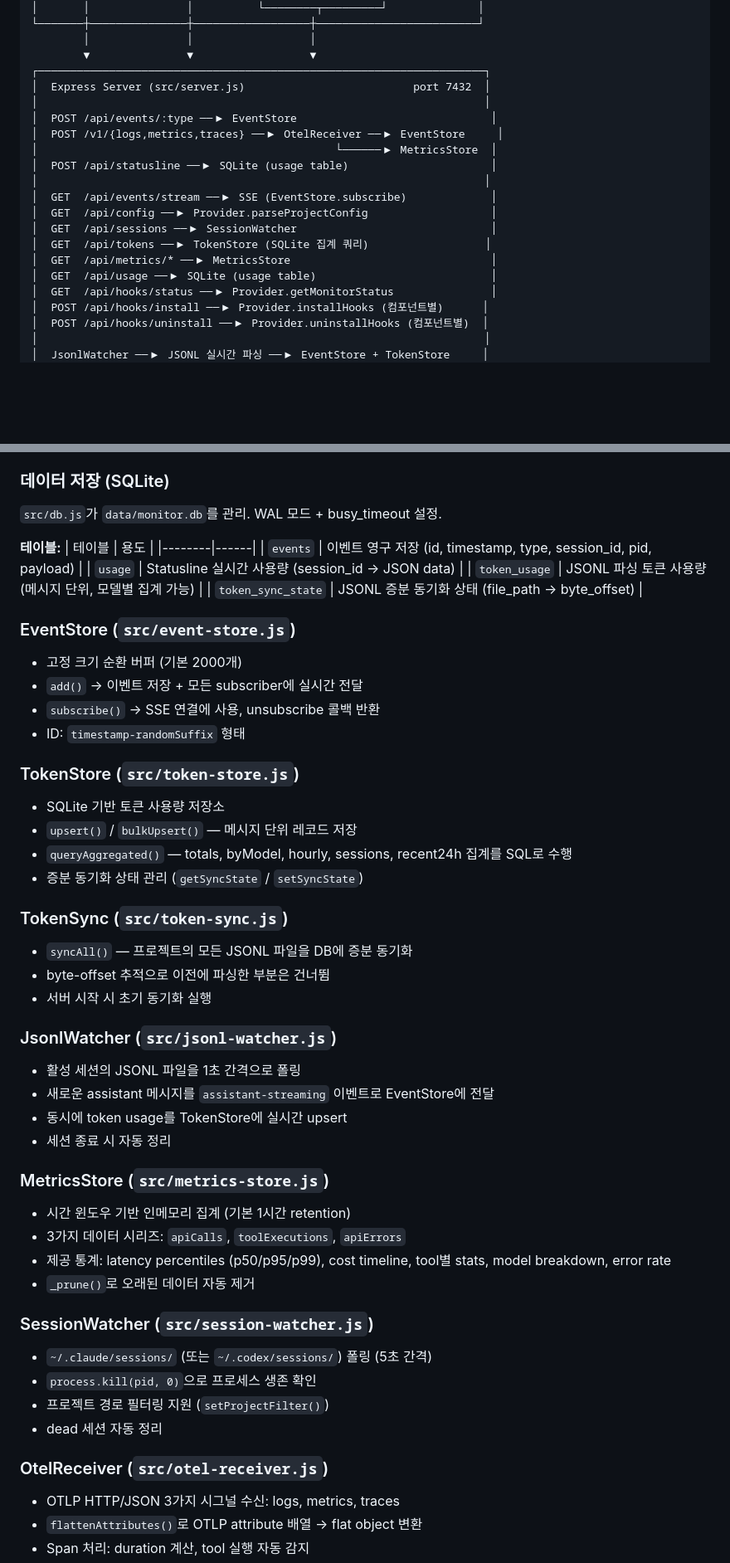
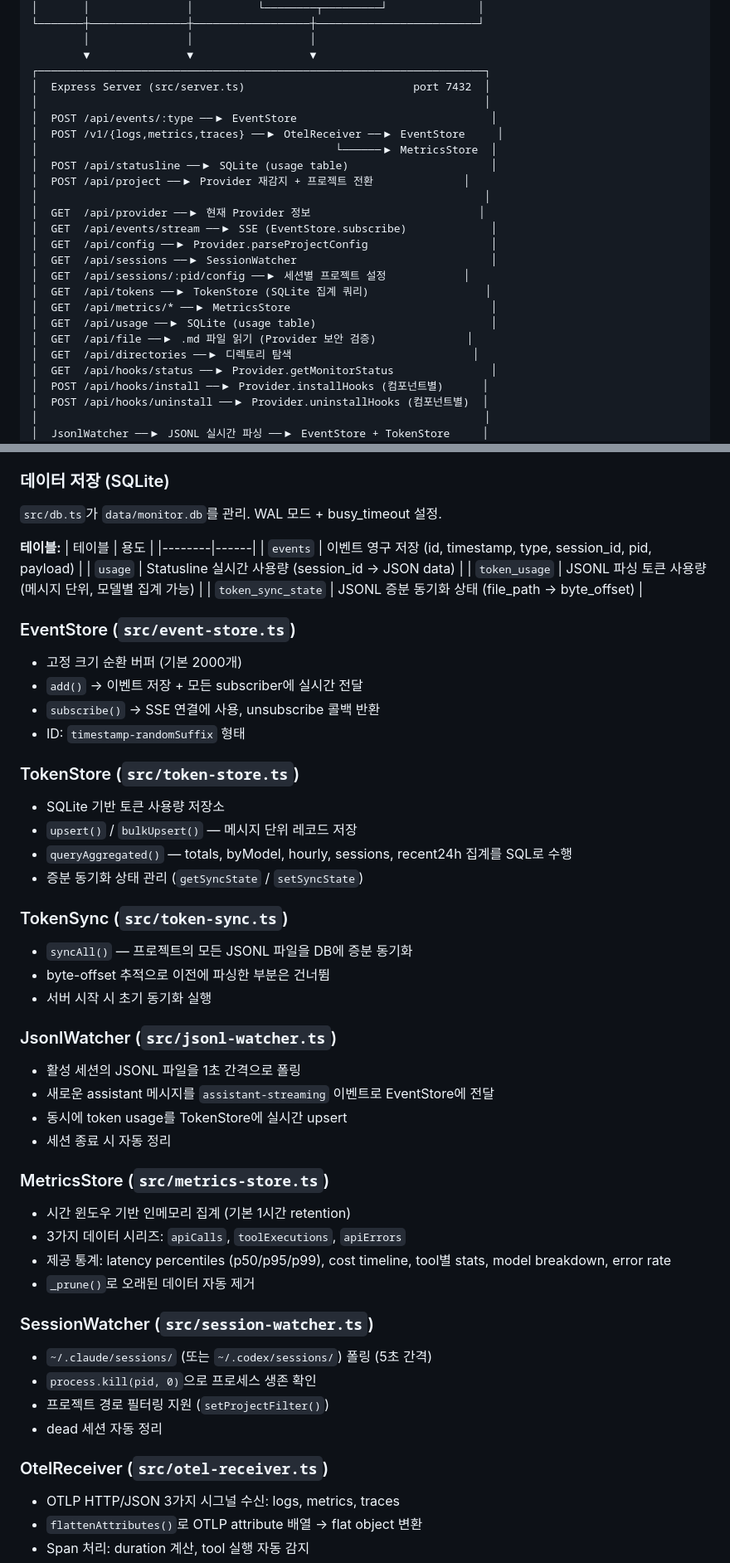
Before and after one commit to hoisn12/Orthanc, a Markdown page: ARCHITECTURE.md, 2 parts joined by grey strips. Shown at 83% size. GitHub-like rendering; blank space fills up the shorter version.

```diff
--- a/ARCHITECTURE.md
+++ b/ARCHITECTURE.md
@@ -16,19 +16,24 @@
         │               │                  │
         ▼               ▼                  ▼
 ┌─────────────────────────────────────────────────────────────────────┐
-│  Express Server (src/server.js)                          port 7432  │
+│  Express Server (src/server.ts)                          port 7432  │
 │                                                                     │
 │  POST /api/events/:type ──▶ EventStore                              │
 │  POST /v1/{logs,metrics,traces} ──▶ OtelReceiver ──▶ EventStore     │
 │                                              └──────▶ MetricsStore  │
 │  POST /api/statusline ──▶ SQLite (usage table)                      │
+│  POST /api/project ──▶ Provider 재감지 + 프로젝트 전환              │
 │                                                                     │
+│  GET  /api/provider ──▶ 현재 Provider 정보                          │
 │  GET  /api/events/stream ──▶ SSE (EventStore.subscribe)             │
 │  GET  /api/config ──▶ Provider.parseProjectConfig                   │
 │  GET  /api/sessions ──▶ SessionWatcher                              │
+│  GET  /api/sessions/:pid/config ──▶ 세션별 프로젝트 설정            │
 │  GET  /api/tokens ──▶ TokenStore (SQLite 집계 쿼리)                  │
 │  GET  /api/metrics/* ──▶ MetricsStore                               │
 │  GET  /api/usage ──▶ SQLite (usage table)                           │
+│  GET  /api/file ──▶ .md 파일 읽기 (Provider 보안 검증)              │
+│  GET  /api/directories ──▶ 디렉토리 탐색                            │
 │  GET  /api/hooks/status ──▶ Provider.getMonitorStatus               │
 │  POST /api/hooks/install ──▶ Provider.installHooks (컴포넌트별)      │
 │  POST /api/hooks/uninstall ──▶ Provider.uninstallHooks (컴포넌트별)  │
@@ -140,7 +147,7 @@ Strategy 패턴으로 CLI별 차이를 추상화한다. `Provider` 베이스 클
 
 ### 데이터 저장 (SQLite)
 
-`src/db.js`가 `data/monitor.db`를 관리. WAL 모드 + busy_timeout 설정.
+`src/db.ts`가 `data/monitor.db`를 관리. WAL 모드 + busy_timeout 설정.
 
 **테이블:**
 | 테이블 | 용도 |
@@ -150,48 +157,48 @@ Strategy 패턴으로 CLI별 차이를 추상화한다. `Provider` 베이스 클
 | `token_usage` | JSONL 파싱 토큰 사용량 (메시지 단위, 모델별 집계 가능) |
 | `token_sync_state` | JSONL 증분 동기화 상태 (file_path → byte_offset) |
 
-### EventStore (`src/event-store.js`)
+### EventStore (`src/event-store.ts`)
 
 - 고정 크기 순환 버퍼 (기본 2000개)
 - `add()` → 이벤트 저장 + 모든 subscriber에 실시간 전달
 - `subscribe()` → SSE 연결에 사용, unsubscribe 콜백 반환
 - ID: `timestamp-randomSuffix` 형태
 
-### TokenStore (`src/token-store.js`)
+### TokenStore (`src/token-store.ts`)
 
 - SQLite 기반 토큰 사용량 저장소
 - `upsert()` / `bulkUpsert()` — 메시지 단위 레코드 저장
 - `queryAggregated()` — totals, byModel, hourly, sessions, recent24h 집계를 SQL로 수행
 - 증분 동기화 상태 관리 (`getSyncState` / `setSyncState`)
 
-### TokenSync (`src/token-sync.js`)
+### TokenSync (`src/token-sync.ts`)
 
 - `syncAll()` — 프로젝트의 모든 JSONL 파일을 DB에 증분 동기화
 - byte-offset 추적으로 이전에 파싱한 부분은 건너뜀
 - 서버 시작 시 초기 동기화 실행
 
-### JsonlWatcher (`src/jsonl-watcher.js`)
+### JsonlWatcher (`src/jsonl-watcher.ts`)
 
 - 활성 세션의 JSONL 파일을 1초 간격으로 폴링
 - 새로운 assistant 메시지를 `assistant-streaming` 이벤트로 EventStore에 전달
 - 동시에 token usage를 TokenStore에 실시간 upsert
 - 세션 종료 시 자동 정리
 
-### MetricsStore (`src/metrics-store.js`)
+### MetricsStore (`src/metrics-store.ts`)
 
 - 시간 윈도우 기반 인메모리 집계 (기본 1시간 retention)
 - 3가지 데이터 시리즈: `apiCalls`, `toolExecutions`, `apiErrors`
 - 제공 통계: latency percentiles (p50/p95/p99), cost timeline, tool별 stats, model breakdown, error rate
 - `_prune()`로 오래된 데이터 자동 제거
 
-### SessionWatcher (`src/session-watcher.js`)
+### SessionWatcher (`src/session-watcher.ts`)
 
 - `~/.claude/sessions/` (또는 `~/.codex/sessions/`) 폴링 (5초 간격)
 - `process.kill(pid, 0)`으로 프로세스 생존 확인
 - 프로젝트 경로 필터링 지원 (`setProjectFilter()`)
 - dead 세션 자동 정리
 
-### OtelReceiver (`src/otel-receiver.js`)
+### OtelReceiver (`src/otel-receiver.ts`)
 
 - OTLP HTTP/JSON 3가지 시그널 수신: logs, metrics, traces
 - `flattenAttributes()`로 OTLP attribute 배열 → flat object 변환
```
Also changed, not shown: other parts of ARCHITECTURE.md (+28 -25 lines).
